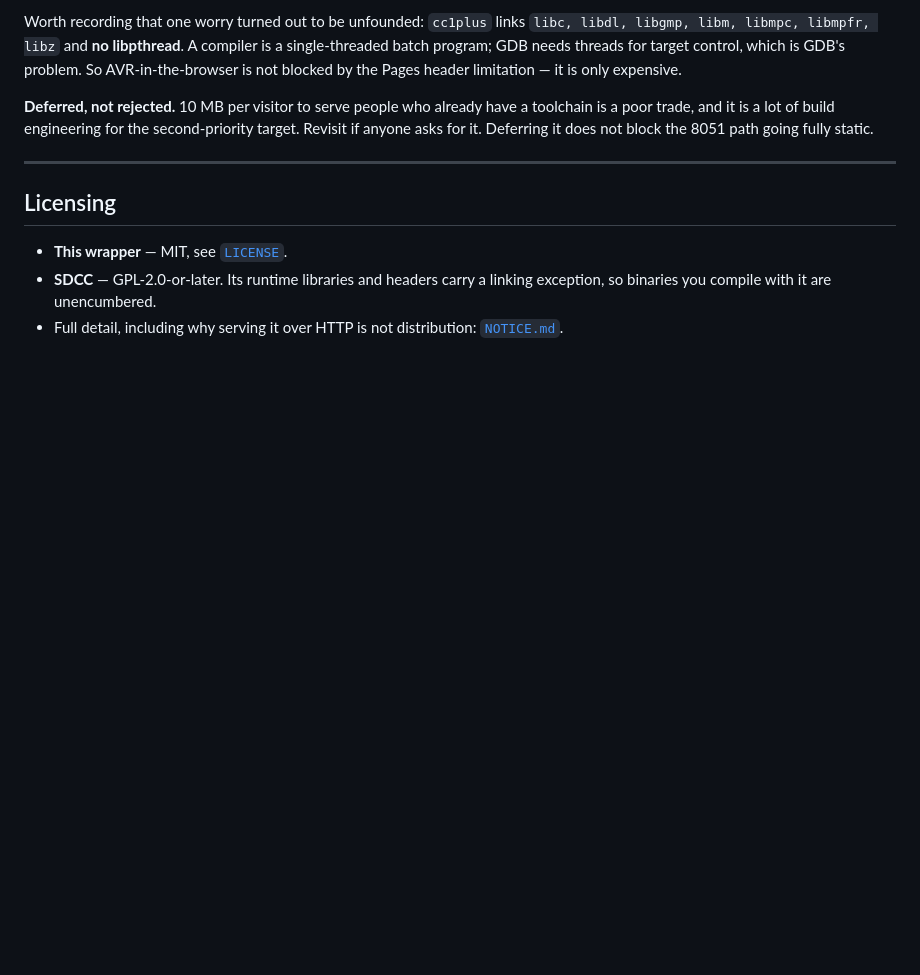
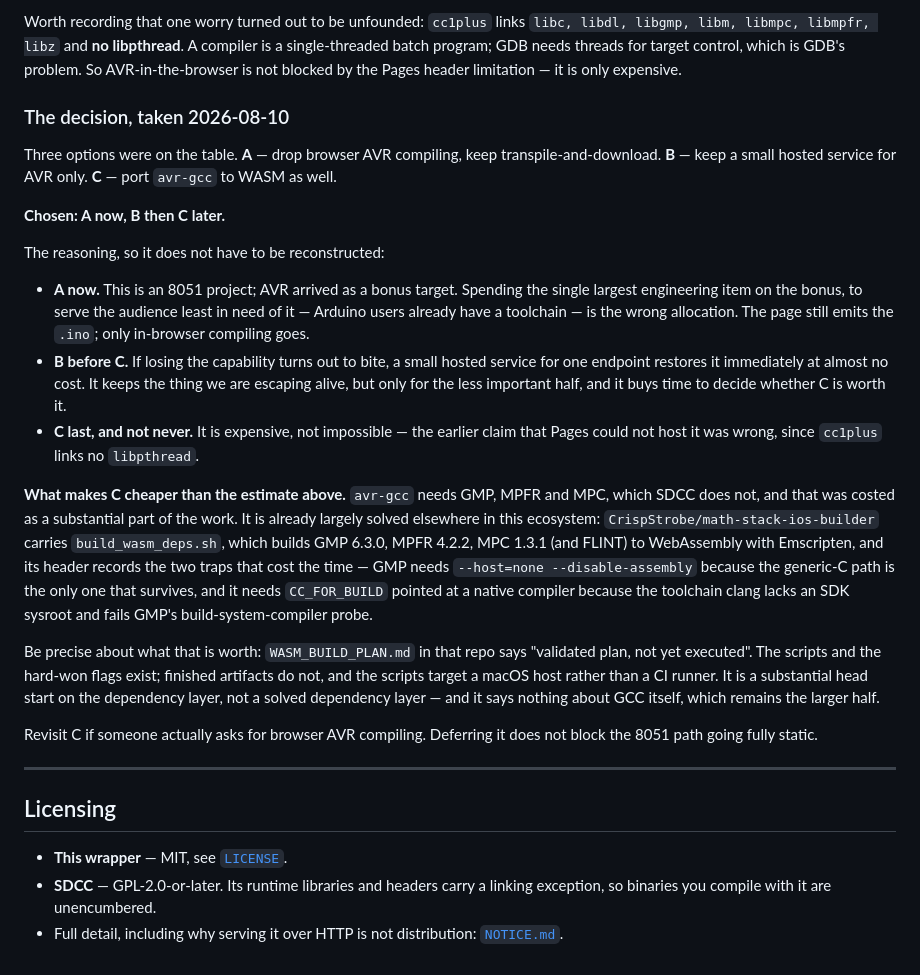
Before and after one commit to CrispStrobe/stc-compiler, a Markdown page: README.md, the part around the change. GitHub-like rendering; blank space fills up the shorter version.

Commit message:
record the AVR decision: A now, B then C later
The AVR section laid out the cost and said 'deferred, not rejected' without
saying what was actually decided. Now it does, with the reasoning, so the next
person does not re-derive it or reopen it by accident.

A now (drop browser AVR compiling, keep transpile-and-download), B if losing it
bites (a small hosted service for that one endpoint), C last (port avr-gcc to
WASM). The governing argument is allocation rather than difficulty: this is an
8051 project, AVR is a bonus target, and C is the largest single engineering
item on the board aimed at the audience least in need of it.

Also corrected the cost of C downward, because part of it is already done
elsewhere. avr-gcc needs GMP, MPFR and MPC — SDCC needs none of them — and
CrispStrobe/math-stack-ios-builder already carries build_wasm_deps.sh, which
builds GMP 6.3.0 / MPFR 4.2.2 / MPC 1.3.1 to WASM under Emscripten and records
the two traps that cost the time: GMP wants --host=none --disable-assembly, and
CC_FOR_BUILD has to point at a native compiler because the toolchain clang has
no SDK sysroot and fails GMP's build-system-compiler probe.

Stated precisely rather than optimistically: that repo's own WASM_BUILD_PLAN.md
says 'validated plan, not yet executed', and the scripts target a macOS host
rather than a CI runner. It is a head start on the dependency layer, not a
solved one, and GCC itself — the larger half — is untouched by it.

```diff
--- a/README.md
+++ b/README.md
@@ -860,10 +860,47 @@ compiler is a single-threaded batch program; GDB needs threads for target
 control, which is GDB's problem. So AVR-in-the-browser is not blocked by the
 Pages header limitation — it is only expensive.
 
-**Deferred, not rejected.** 10 MB per visitor to serve people who already have
-a toolchain is a poor trade, and it is a lot of build engineering for the
-second-priority target. Revisit if anyone asks for it. Deferring it does not
-block the 8051 path going fully static.
+### The decision, taken 2026-08-10
+
+Three options were on the table. **A** — drop browser AVR compiling, keep
+transpile-and-download. **B** — keep a small hosted service for AVR only.
+**C** — port `avr-gcc` to WASM as well.
+
+**Chosen: A now, B then C later.**
+
+The reasoning, so it does not have to be reconstructed:
+
+- **A now.** This is an 8051 project; AVR arrived as a bonus target. Spending
+  the single largest engineering item on the bonus, to serve the audience least
+  in need of it — Arduino users already have a toolchain — is the wrong
+  allocation. The page still emits the `.ino`; only in-browser compiling goes.
+- **B before C.** If losing the capability turns out to bite, a small hosted
+  service for one endpoint restores it immediately at almost no cost. It keeps
+  the thing we are escaping alive, but only for the less important half, and it
+  buys time to decide whether C is worth it.
+- **C last, and not never.** It is expensive, not impossible — the earlier claim
+  that Pages could not host it was wrong, since `cc1plus` links no `libpthread`.
+
+**What makes C cheaper than the estimate above.** `avr-gcc` needs GMP, MPFR and
+MPC, which SDCC does not, and that was costed as a substantial part of the work.
+It is already largely solved elsewhere in this ecosystem:
+`CrispStrobe/math-stack-ios-builder` carries `build_wasm_deps.sh`, which builds
+GMP 6.3.0, MPFR 4.2.2, MPC 1.3.1 (and FLINT) to WebAssembly with Emscripten, and
+its header records the two traps that cost the time — GMP needs
+`--host=none --disable-assembly` because the generic-C path is the only one that
+survives, and it needs `CC_FOR_BUILD` pointed at a native compiler because the
+toolchain clang lacks an SDK sysroot and fails GMP's build-system-compiler
+probe.
+
+Be precise about what that is worth: `WASM_BUILD_PLAN.md` in that repo says
+"validated plan, not yet executed". The scripts and the hard-won flags exist;
+finished artifacts do not, and the scripts target a macOS host rather than a CI
+runner. It is a substantial head start on the dependency layer, not a solved
+dependency layer — and it says nothing about GCC itself, which remains the
+larger half.
+
+Revisit C if someone actually asks for browser AVR compiling. Deferring it does
+not block the 8051 path going fully static.
 
 ---
 
```
